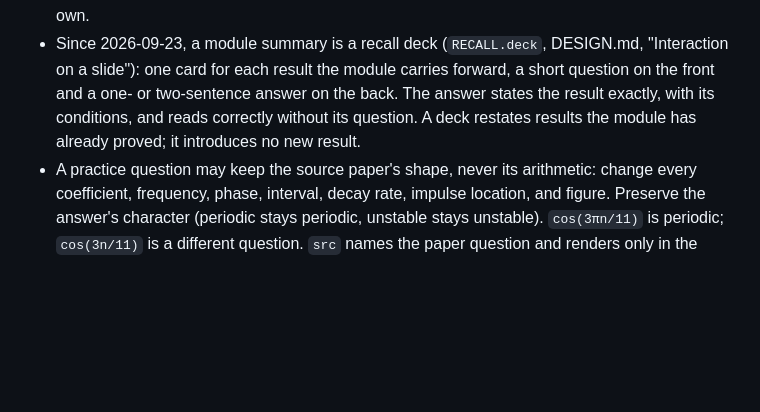
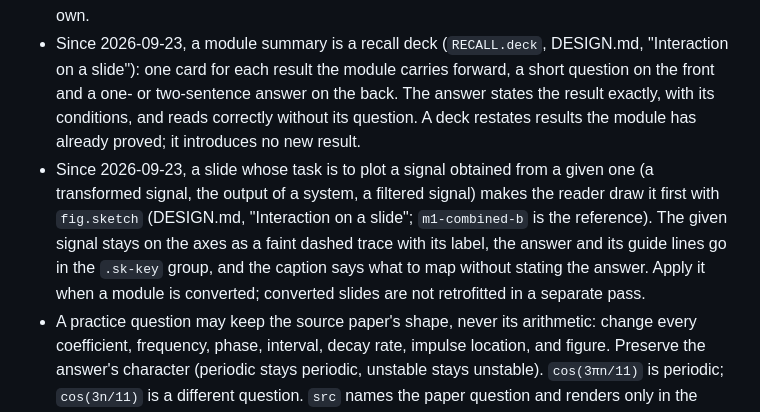
Before and after one commit to huguryildiz/signals-and-systems, a Markdown page: .claude/rules/content-writing.md, the part around the change. Drawn GitHub-style; blank space fills up the shorter version.

Commit message:
Make the sketch-then-check figure a content rule for plotted-signal slides

```diff
--- a/.claude/rules/content-writing.md
+++ b/.claude/rules/content-writing.md
@@ -48,6 +48,7 @@ Say what an idea is for before developing it. Name each move (for example, "take
 - Since 2026-09-23, a slide may ask for a prediction with `note.ask` choices, and a module may close with one quick-check slide of short predictions (DESIGN.md, "Interaction on a slide"). A prediction needs no paper calculation, gives its reason in one sentence, and has a PASS line in `verify/` for every number it states. It never replaces a worked derivation.
 - Since 2026-09-23, every teaching slide carries one prediction card (Module 1, sections 1.2–1.4, are the reference). The card is `{t:'note', kind:'def', head:'Given', html:'<given><div class="nsep"></div><question>', ask:{key:<scene id>, choices, answer, why}}`: one given line, one question, two to four short choices, and a one-sentence `why`. It sits in the last reveal step, or opens a worked example as its Given card. It asks about a new case, not one the slide has already worked out, and it does not repeat a quick-check question. It counts toward the two-or-three-card budget: if the slide would exceed it, remove the card whose content the next slide covers. A worked example's solution slide, a gallery slide, and a laboratory need no card of their own.
 - Since 2026-09-23, a module summary is a recall deck (`RECALL.deck`, DESIGN.md, "Interaction on a slide"): one card for each result the module carries forward, a short question on the front and a one- or two-sentence answer on the back. The answer states the result exactly, with its conditions, and reads correctly without its question. A deck restates results the module has already proved; it introduces no new result.
+- Since 2026-09-23, a slide whose task is to plot a signal obtained from a given one (a transformed signal, the output of a system, a filtered signal) makes the reader draw it first with `fig.sketch` (DESIGN.md, "Interaction on a slide"; `m1-combined-b` is the reference). The given signal stays on the axes as a faint dashed trace with its label, the answer and its guide lines go in the `.sk-key` group, and the caption says what to map without stating the answer. Apply it when a module is converted; converted slides are not retrofitted in a separate pass.
 - A practice question may keep the source paper's shape, never its arithmetic: change every coefficient, frequency, phase, interval, decay rate, impulse location, and figure. Preserve the answer's character (periodic stays periodic, unstable stays unstable). `cos(3πn/11)` is periodic; `cos(3n/11)` is a different question. `src` names the paper question and renders only in the instructor edition.
 - Since 2026-09-23, every teaching section of a module ends with one "… Around Us" gallery slide, placed after the last teaching scene and before any laboratory (`m0-examples`, and `m1-real-energy` … `m1-real-cexp` built by `realGallery()` in `82_scenes_m1.js`, are the reference). It shows four everyday signals in a 2×2 grid of framed figures, mixing CT (curves) and DT (stems), with physical units on the axes. Two cards follow, the second behind one reveal. Each caption names the everyday source in one sentence and gives its formula in TeX, and the formula must match the plotted function. The traces are schematic, but they keep the feature the section is about (finite energy, delay, period, switch-on, decay). The slide carries `budget:` because it holds four figures. Register its id in `CONTENT.SECTIONS` and in `CONTENT.BOOK`. It introduces no new result.
 - Since 2026-09-23, every teaching section of a module has at least one laboratory, and the laboratory is the last scene of the section, after its "… Around Us" gallery (`m1-real-energy` then `m1-lab-b` in 1.2 is the reference order). Opening, summary and property-summary sections carry none. The laboratory exercises the section's own material, not a later section's. List its id inside that section in `CONTENT.SECTIONS`, where it takes a laboratory number (`.L1`, `.L2`, …) rather than an ordinal, and give it a `CONTENT.BOOK` anchor. It follows DESIGN.md, "A laboratory on a slide", and the laboratory type floor. Register it in `LABS` so that `labtest.js` and `labwalk.js` sweep it, and give each fixed number its cards state a PASS line in `verify/`.
```
Also changed, not shown: DESIGN.md (+1 -1 lines).
